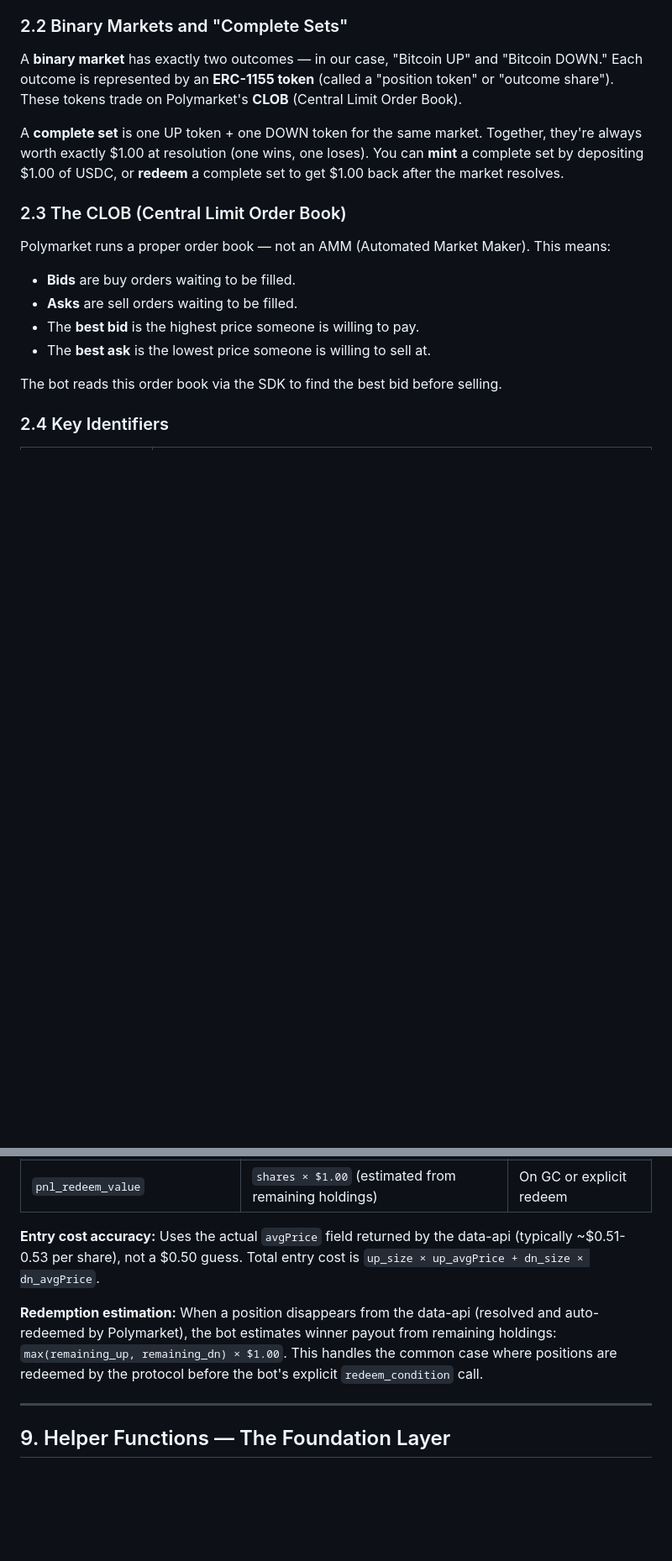
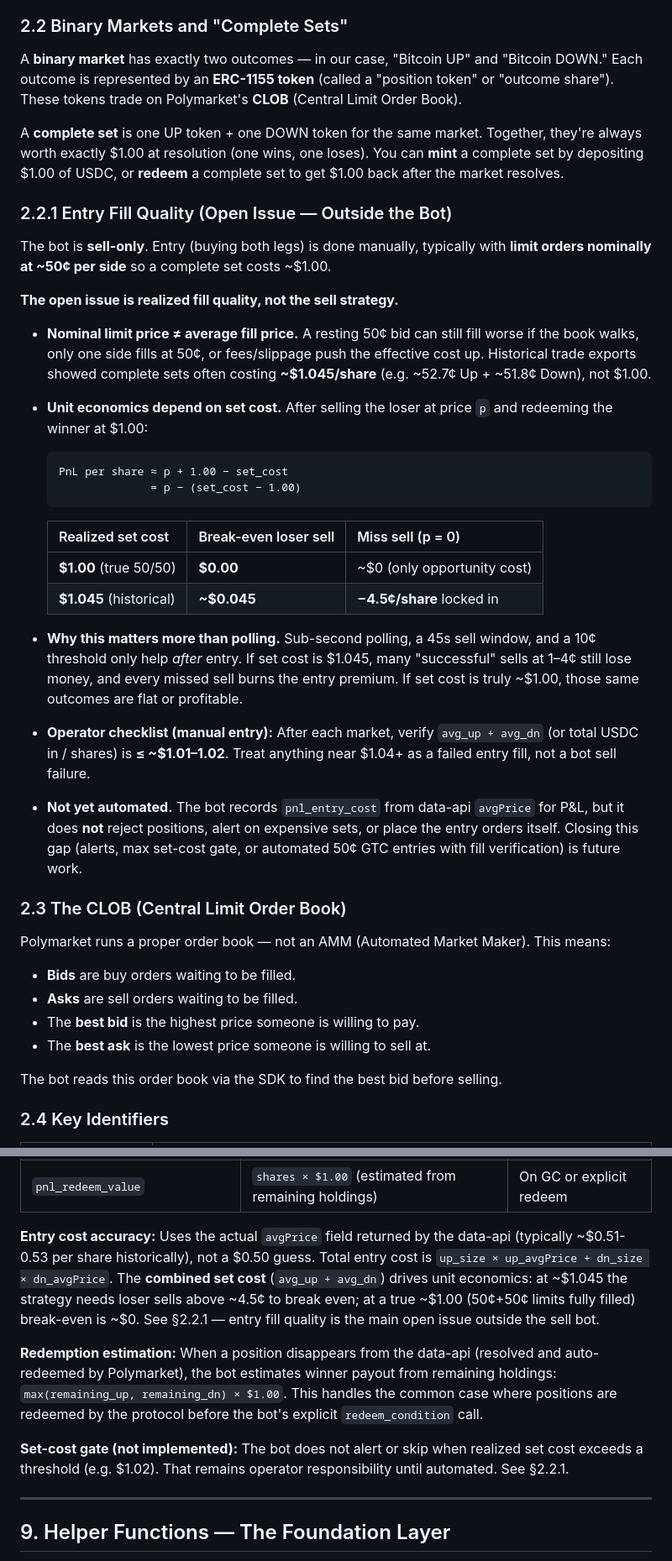
Before and after one commit to joelntemuse24/poly-money-maker, a Markdown page: TECHNICAL_DESIGN.md, 2 parts joined by grey strips. Shown at 84% size. Drawn GitHub-style; blank space fills up the shorter version.

Commit message:
docs: document open entry-fill / set-cost issue in technical design

````diff
--- a/TECHNICAL_DESIGN.md
+++ b/TECHNICAL_DESIGN.md
@@ -99,6 +103,43 @@ A **complete set** is one UP token + one DOWN token for the same market. Togethe
 they're always worth exactly $1.00 at resolution (one wins, one loses). You can
 **mint** a complete set by depositing $1.00 of USDC, or **redeem** a complete set
 to get $1.00 back after the market resolves.
+
+### 2.2.1 Entry Fill Quality (Open Issue — Outside the Bot)
+
+The bot is **sell-only**. Entry (buying both legs) is done manually, typically with
+**limit orders nominally at ~50¢ per side** so a complete set costs ~$1.00.
+
+**The open issue is realized fill quality, not the sell strategy.**
+
+- **Nominal limit price ≠ average fill price.** A resting 50¢ bid can still fill
+  worse if the book walks, only one side fills at 50¢, or fees/slippage push the
+  effective cost up. Historical trade exports showed complete sets often costing
+  **~$1.045/share** (e.g. ~52.7¢ Up + ~51.8¢ Down), not $1.00.
+- **Unit economics depend on set cost.** After selling the loser at price `p` and
+  redeeming the winner at $1.00:
+
+  ```
+  PnL per share ≈ p + 1.00 − set_cost
+                = p − (set_cost − 1.00)
+  ```
+
+  | Realized set cost | Break-even loser sell | Miss sell (p = 0) |
+  |---|---|---|
+  | **$1.00** (true 50/50) | **$0.00** | ~$0 (only opportunity cost) |
+  | **$1.045** (historical) | **~$0.045** | **−4.5¢/share** locked in |
+
+- **Why this matters more than polling.** Sub-second polling, a 45s sell window,
+  and a 10¢ threshold only help *after* entry. If set cost is $1.045, many
+  "successful" sells at 1–4¢ still lose money, and every missed sell burns the
+  entry premium. If set cost is truly ~$1.00, those same outcomes are flat or
+  profitable.
+- **Operator checklist (manual entry):** After each market, verify
+  `avg_up + avg_dn` (or total USDC in / shares) is **≤ ~$1.01–1.02**. Treat
+  anything near $1.04+ as a failed entry fill, not a bot sell failure.
+- **Not yet automated.** The bot records `pnl_entry_cost` from data-api
+  `avgPrice` for P&L, but it does **not** reject positions, alert on expensive
+  sets, or place the entry orders itself. Closing this gap (alerts, max set-cost
+  gate, or automated 50¢ GTC entries with fill verification) is future work.
 
 ### 2.3 The CLOB (Central Limit Order Book)
 
@@ -731,14 +772,22 @@ def record_pnl(condition_id, question, entry_cost, sell_proceeds, hedge_proceeds
 | `pnl_redeem_value` | `shares × $1.00` (estimated from remaining holdings) | On GC or explicit redeem |
 
 **Entry cost accuracy:** Uses the actual `avgPrice` field returned by the
-data-api (typically ~$0.51-0.53 per share), not a $0.50 guess. Total entry cost
-is `up_size × up_avgPrice + dn_size × dn_avgPrice`.
+data-api (typically ~$0.51-0.53 per share historically), not a $0.50 guess.
+Total entry cost is `up_size × up_avgPrice + dn_size × dn_avgPrice`. The
+**combined set cost** (`avg_up + avg_dn`) drives unit economics: at ~$1.045 the
+strategy needs loser sells above ~4.5¢ to break even; at a true ~$1.00
+(50¢+50¢ limits fully filled) break-even is ~$0. See §2.2.1 — entry fill quality
+is the main open issue outside the sell bot.
 
 **Redemption estimation:** When a position disappears from the data-api
 (resolved and auto-redeemed by Polymarket), the bot estimates winner payout
 from remaining holdings: `max(remaining_up, remaining_dn) × $1.00`. This
 handles the common case where positions are redeemed by the protocol before
 the bot's explicit `redeem_condition` call.
+
+**Set-cost gate (not implemented):** The bot does not alert or skip when realized
+set cost exceeds a threshold (e.g. $1.02). That remains operator responsibility
+until automated. See §2.2.1.
 
 ---
 
````
Also changed, not shown: other parts of TECHNICAL_DESIGN.md (+9 -3 lines).
